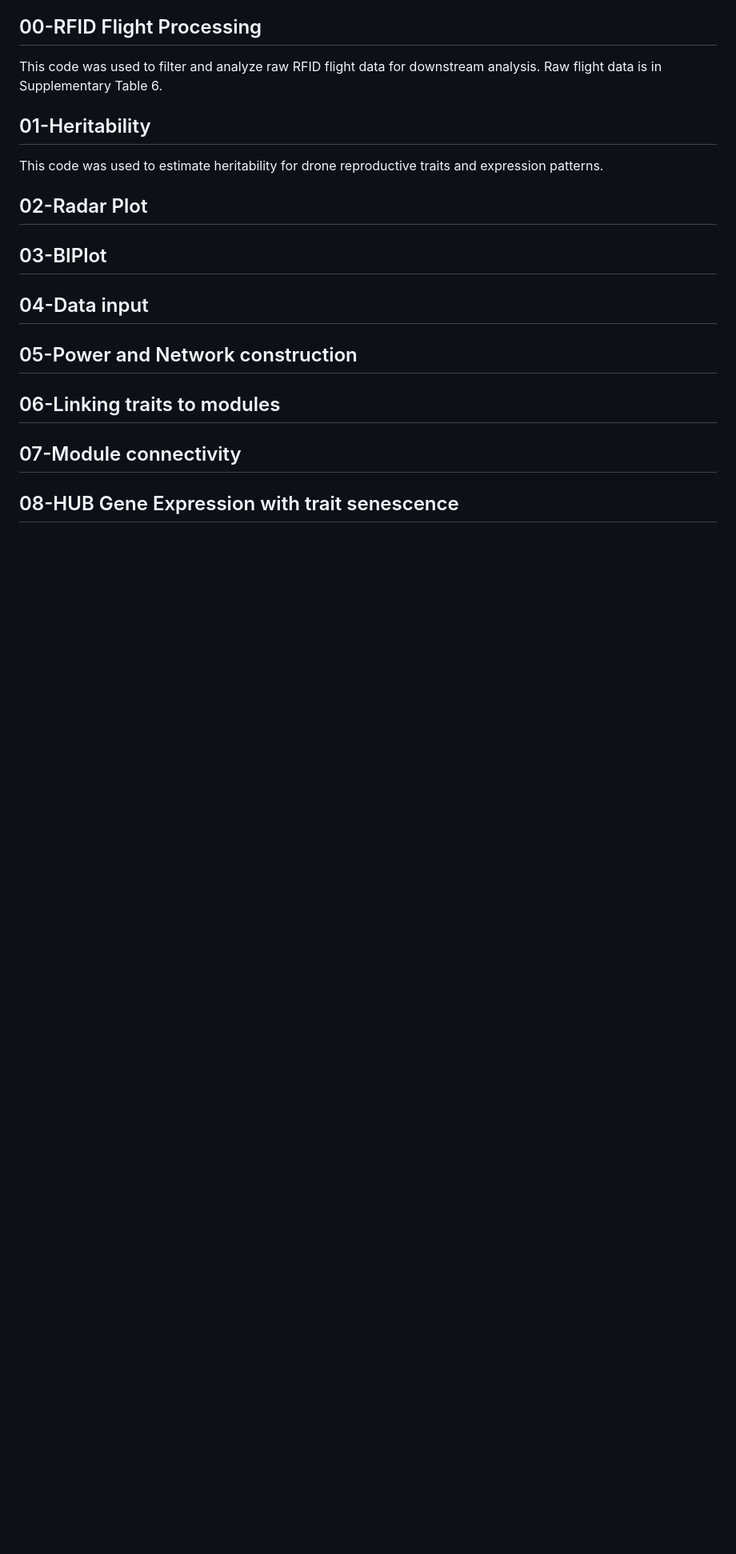
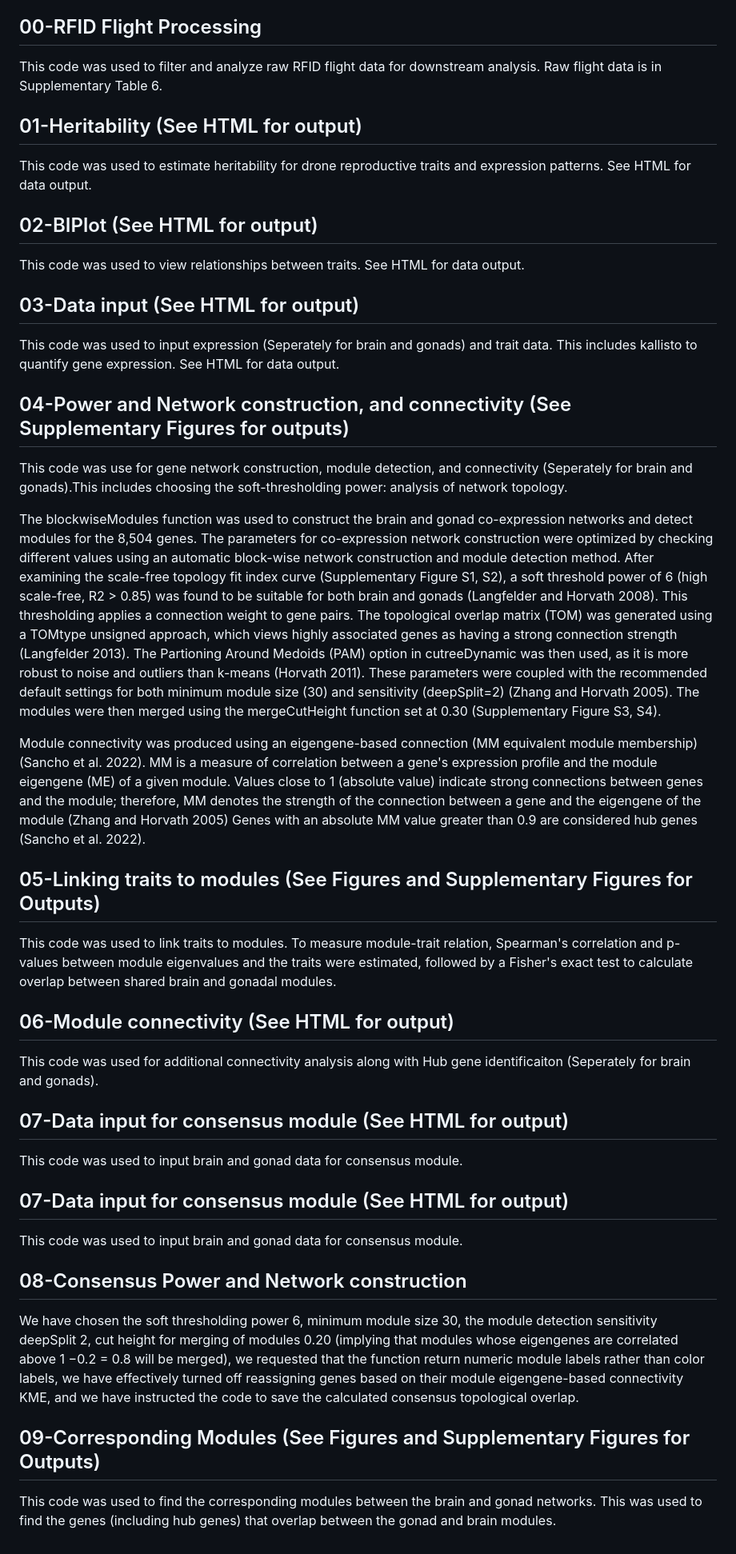
Before and after one commit to slates03/DroneGenes, a Markdown page: README.md, the part around the change. Shown: that part at 80% size. Drawn GitHub-style; blank space fills up the shorter version.

```diff
--- a/README.md
+++ b/README.md
@@ -11,19 +11,40 @@ This code was for the Tag-seq processing. First, Kallisto (v0.45) was used to qu
 ## 00-RFID Flight Processing
 This code was used to filter and analyze raw RFID flight data for downstream analysis. Raw flight data is in Supplementary Table 6.
 
-## 01-Heritability
-This code was used to estimate heritability for drone reproductive traits and expression patterns.
+## 01-Heritability (See HTML for output)
+This code was used to estimate heritability for drone reproductive traits and expression patterns. See HTML for data output.
 
-## 02-Radar Plot
+## 02-BIPlot (See HTML for output)
+This code was used to view relationships between traits. See HTML for data output.
 
-## 03-BIPlot
+## 03-Data input (See HTML for output)
+This code was used to input expression (Seperately for brain and gonads) and trait data. This includes kallisto to quantify gene expression. See HTML for data output.
 
-## 04-Data input
+## 04-Power and Network construction, and connectivity (See Supplementary Figures for outputs)
+This code was use for gene network construction, module detection, and connectivity (Seperately for brain and gonads).This includes choosing the soft-thresholding power: analysis of network topology.
 
-## 05-Power and Network construction
+The blockwiseModules function was used to construct the brain and gonad co-expression networks and detect modules for the 8,504 genes. The parameters for co-expression network construction were optimized by checking different values using an automatic block-wise network construction and module detection method. After examining the scale-free topology fit index curve (Supplementary Figure S1, S2), a soft threshold power of 6 (high scale-free, R2 > 0.85) was found to be suitable for both brain and gonads (Langfelder and Horvath 2008). This thresholding applies a connection weight to gene pairs. The topological overlap matrix (TOM) was generated using a TOMtype unsigned approach, which views highly associated genes as having a strong connection strength (Langfelder 2013). The Partioning Around Medoids (PAM) option in cutreeDynamic was then used, as it is more robust to noise and outliers than k-means (Horvath 2011). These parameters were coupled with the recommended default settings for both minimum module size (30) and sensitivity (deepSplit=2) (Zhang and Horvath 2005). The modules were then merged using the mergeCutHeight function set at 0.30 (Supplementary Figure S3, S4).
 
-## 06-Linking traits to modules
+Module connectivity was produced using an eigengene-based connection (MM equivalent module membership) (Sancho et al. 2022). MM is a measure of correlation between a gene's expression profile and the module eigengene (ME) of a given module. Values close to 1 (absolute value) indicate strong connections between genes and the module; therefore, MM denotes the strength of the connection between a gene and the eigengene of the module (Zhang and Horvath 2005) Genes with an absolute MM value greater than 0.9 are considered hub genes (Sancho et al. 2022).
 
-## 07-Module connectivity
+## 05-Linking traits to modules (See Figures and Supplementary Figures for Outputs)
+This code was used to link traits to modules. To measure module-trait relation, Spearman's correlation and p-values between module eigenvalues and the traits were estimated, followed by a Fisher's exact test to calculate overlap between shared brain and gonadal modules.
 
-## 08-HUB Gene Expression with trait senescence
+## 06-Module connectivity (See HTML for output)
+This code was used for additional connectivity analysis along with Hub gene identificaiton (Seperately for brain and gonads).
+
+## 07-Data input for consensus module (See HTML for output)
+This code was used to input brain and gonad data for consensus module.
+
+## 07-Data input for consensus module (See HTML for output)
+This code was used to input brain and gonad data for consensus module.
+
+## 08-Consensus Power and Network construction
+We have chosen the soft thresholding power 6, minimum module size 30, the module detection sensitivity deepSplit
+2, cut height for merging of modules 0.20 (implying that modules whose eigengenes are correlated above 1 −0.2 =
+0.8 will be merged), we requested that the function return numeric module labels rather than color labels, we
+have effectively turned off reassigning genes based on their module eigengene-based connectivity KME, and we
+have instructed the code to save the calculated consensus topological overlap.
+
+## 09-Corresponding Modules (See Figures and Supplementary Figures for Outputs)
+This code was used to find the corresponding modules between the brain and gonad networks. This was used to find the genes (including hub genes) that overlap between the gonad and brain modules.
```
